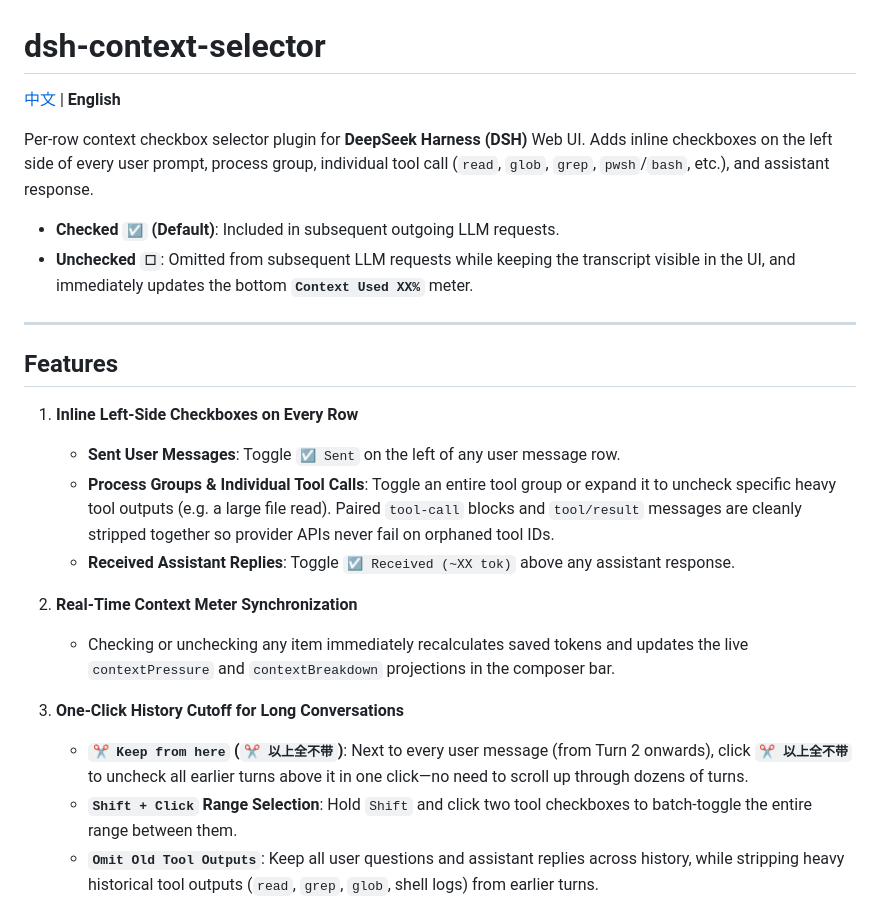
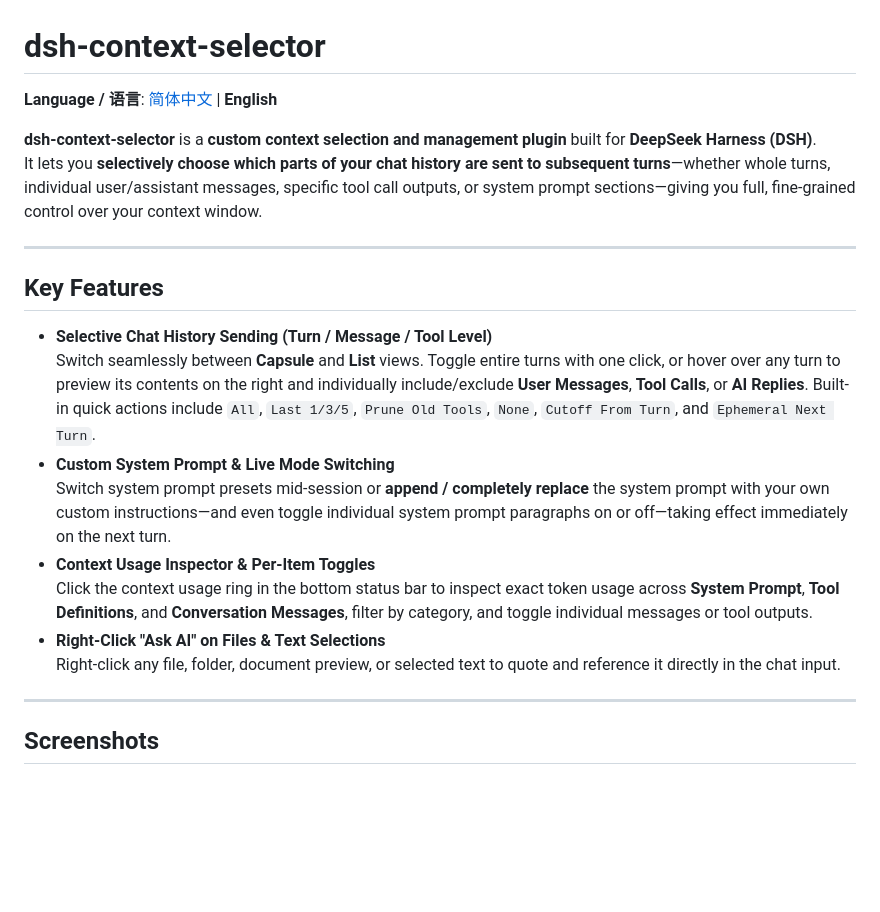
Before and after one commit to airfloats/dsh-context-selector, a Markdown page: README.en.md, the part around one of its changes. GitHub-like rendering; blank space fills up the shorter version.

```diff
--- a/README.en.md
+++ b/README.en.md
@@ -1,26 +1,24 @@
 # dsh-context-selector
 
-[中文](./README.md) | **English**
+**Language / 语言**: [简体中文](./README.md) | **English**
 
-Per-row context checkbox selector plugin for **DeepSeek Harness (DSH)** Web UI. Adds inline checkboxes on the left side of every user prompt, process group, individual tool call (`read`, `glob`, `grep`, `pwsh`/`bash`, etc.), and assistant response.
-
-- **Checked `☑` (Default)**: Included in subsequent outgoing LLM requests.
-- **Unchecked `☐`**: Omitted from subsequent LLM requests while keeping the transcript visible in the UI, and immediately updates the bottom **`Context Used XX%`** meter.
+**dsh-context-selector** is a **custom context selection and management plugin** built for **DeepSeek Harness (DSH)**.
+It lets you **selectively choose which parts of your chat history are sent to subsequent turns**—whether whole turns, individual user/assistant messages, specific tool call outputs, or system prompt sections—giving you full, fine-grained control over your context window.
 
 ---
 
-## Features
+## Key Features
 
-1. **Inline Left-Side Checkboxes on Every Row**
-   - **Sent User Messages**: Toggle `☑ Sent` on the left of any user message row.
-   - **Process Groups & Individual Tool Calls**: Toggle an entire tool group or expand it to uncheck specific heavy tool outputs (e.g. a large file read). Paired `tool-call` blocks and `tool/result` messages are cleanly stripped together so provider APIs never fail on orphaned tool IDs.
-   - **Received Assistant Replies**: Toggle `☑ Received (~XX tok)` above any assistant response.
+- **Selective Chat History Sending (Turn / Message / Tool Level)**
+  Switch seamlessly between **Capsule** and **List** views. Toggle entire turns with one click, or hover over any turn to preview its contents on the right and individually include/exclude **User Messages**, **Tool Calls**, or **AI Replies**. Built-in quick actions include `All`, `Last 1/3/5`, `Prune Old Tools`, `None`, `Cutoff From Turn`, and `Ephemeral Next Turn`.
+- **Custom System Prompt & Live Mode Switching**
+  Switch system prompt presets mid-session or **append / completely replace** the system prompt with your own custom instructions—and even toggle individual system prompt paragraphs on or off—taking effect immediately on the next turn.
+- **Context Usage Inspector & Per-Item Toggles**
+  Click the context usage ring in the bottom status bar to inspect exact token usage across **System Prompt**, **Tool Definitions**, and **Conversation Messages**, filter by category, and toggle individual messages or tool outputs.
+- **Right-Click "Ask AI" on Files & Text Selections**
+  Right-click any file, folder, document preview, or selected text to quote and reference it directly in the chat input.
 
-2. **Real-Time Context Meter Synchronization**
-   - Checking or unchecking any item immediately recalculates saved tokens and updates the live `contextPressure` and `contextBreakdown` projections in the composer bar.
+---
 
-3. **One-Click History Cutoff for Long Conversations**
-   - **`✂ Keep from here` (`✂ 以上全不带`)**: Next to every user message (from Turn 2 onwards), click **`✂ 以上全不带`** to uncheck all earlier turns above it in one click—no need to scroll up through dozens of turns.
-   - **`Shift + Click` Range Selection**: Hold `Shift` and click two tool checkboxes to batch-toggle the entire range between them.
-   - **`Omit Old Tool Outputs`**: Keep all user questions and assistant replies across history, while stripping heavy historical tool outputs (`read`, `grep`, `glob`, shell logs) from earlier turns.
+## Screenshots
 
```
Also changed, not shown: other parts of README.en.md (+49 -10 lines), README.md (+59 -47 lines), docs/context-capsules.png (added), docs/context-list.png (added), docs/inspector-messages.png (added), docs/inspector-tools.png (added), 3 other files.
